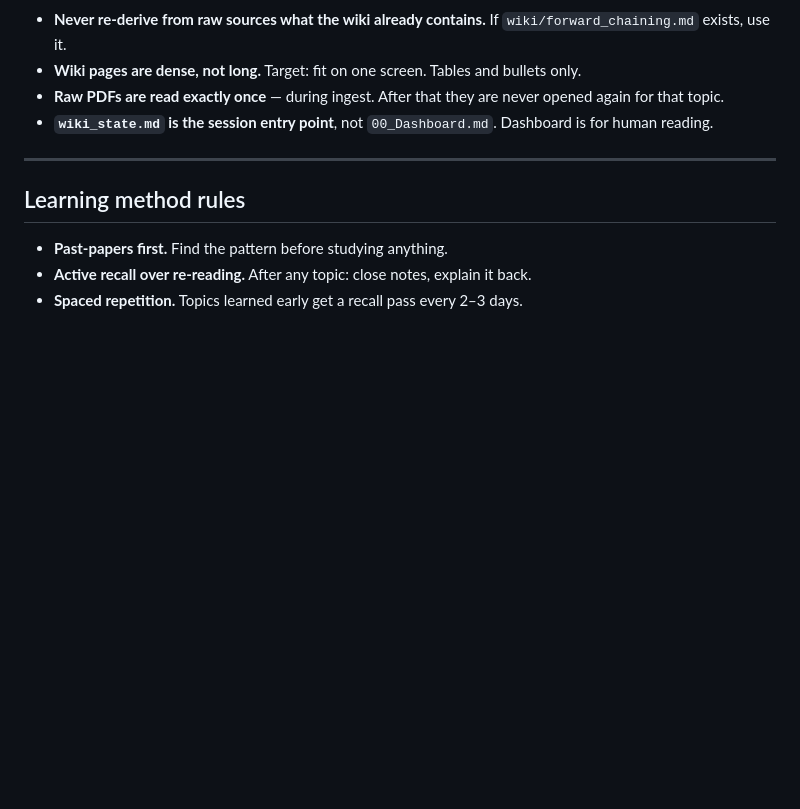
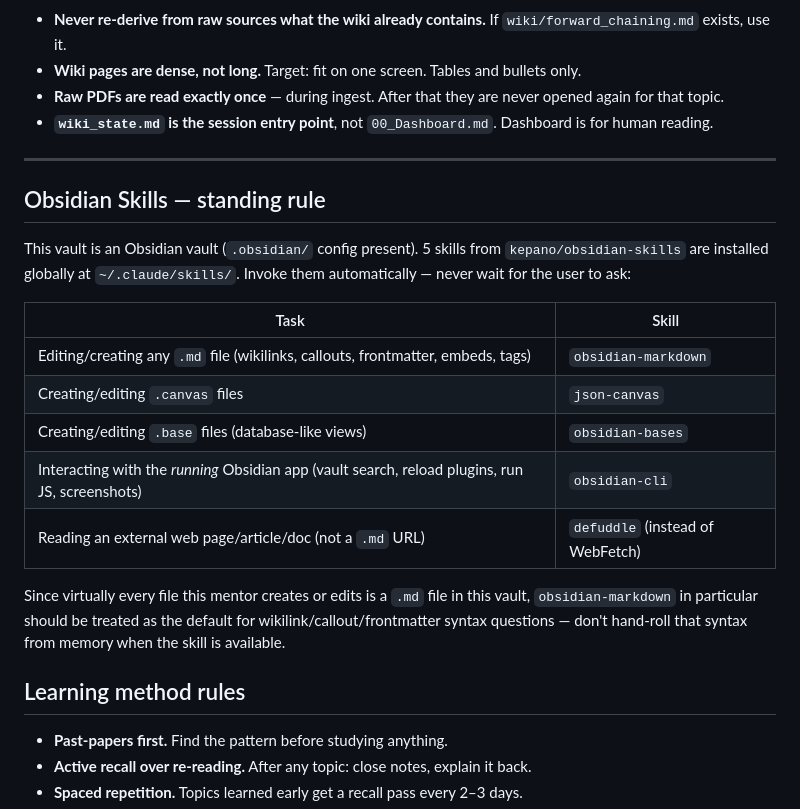
Before and after one commit to AhsanulHoque22/SecondBrain, a Markdown page: CLAUDE.md, the part around the change. Drawn GitHub-style; blank space fills up the shorter version.

Commit message:
system: add standing rule to auto-invoke Obsidian skills (obsidian-markdown, json-canvas, obsidian-bases, obsidian-cli, defuddle) for all vault work

```diff
--- a/CLAUDE.md
+++ b/CLAUDE.md
@@ -219,6 +219,25 @@ Check `02_Courses/[active course]/wiki/` for:
 
 ---
 
+## Obsidian Skills — standing rule
+
+This vault is an Obsidian vault (`.obsidian/` config present). 5 skills from
+`kepano/obsidian-skills` are installed globally at `~/.claude/skills/`. Invoke
+them automatically — never wait for the user to ask:
+
+| Task | Skill |
+|---|---|
+| Editing/creating any `.md` file (wikilinks, callouts, frontmatter, embeds, tags) | `obsidian-markdown` |
+| Creating/editing `.canvas` files | `json-canvas` |
+| Creating/editing `.base` files (database-like views) | `obsidian-bases` |
+| Interacting with the *running* Obsidian app (vault search, reload plugins, run JS, screenshots) | `obsidian-cli` |
+| Reading an external web page/article/doc (not a `.md` URL) | `defuddle` (instead of WebFetch) |
+
+Since virtually every file this mentor creates or edits is a `.md` file in this
+vault, `obsidian-markdown` in particular should be treated as the default for
+wikilink/callout/frontmatter syntax questions — don't hand-roll that syntax
+from memory when the skill is available.
+
 ## Learning method rules
 - **Past-papers first.** Find the pattern before studying anything.
 - **Active recall over re-reading.** After any topic: close notes, explain it back.
```
